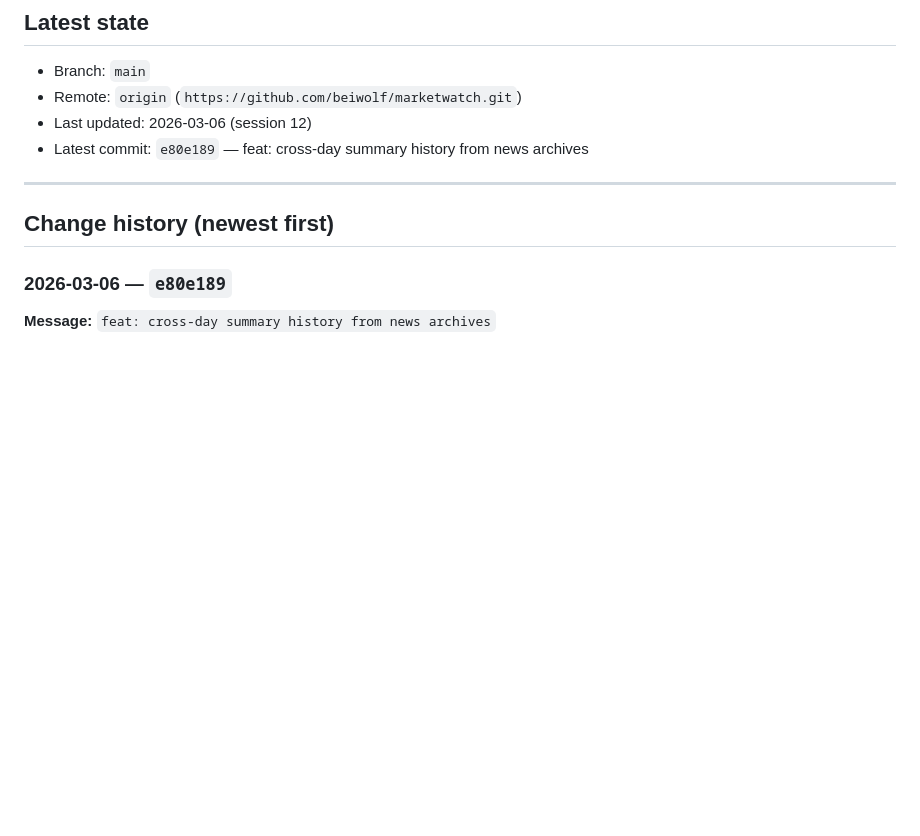
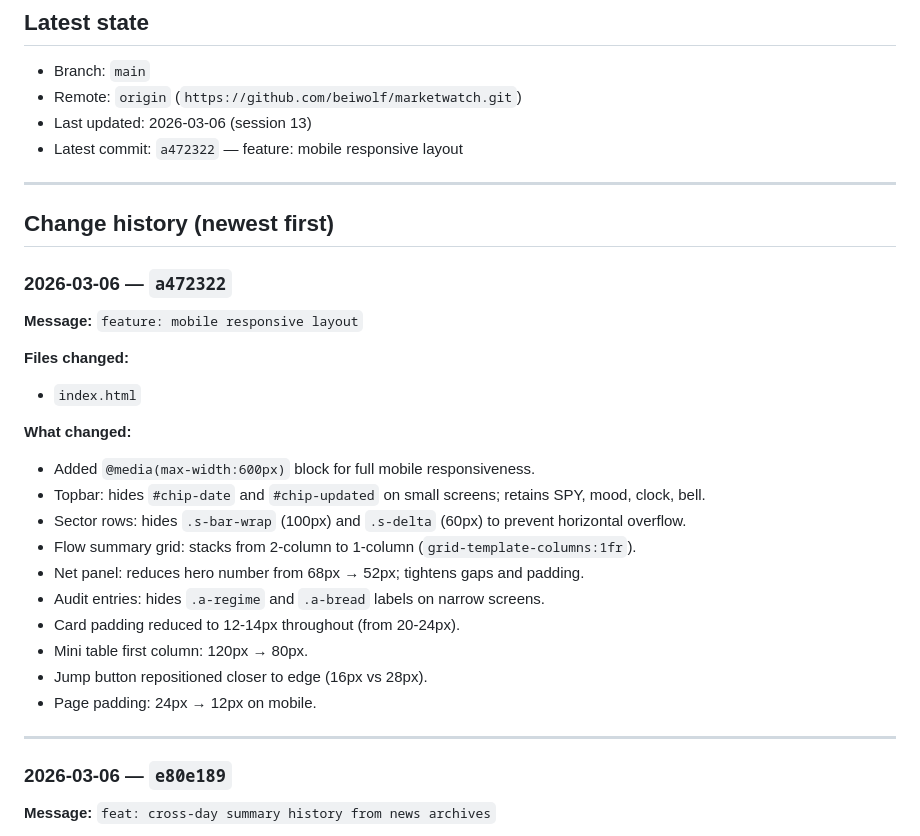
Before and after one commit to beiwolf/marketwatch, a Markdown page: MEMORY_BANK.md, the part around the change. Drawn GitHub-style; blank space fills up the shorter version.

Commit message:
docs: memory bank update — mobile responsive layout

```diff
--- a/MEMORY_BANK.md
+++ b/MEMORY_BANK.md
@@ -5,12 +5,32 @@ Canonical running memory of repository changes and why they were made.
 ## Latest state
 - Branch: `main`
 - Remote: `origin` (`https://github.com/beiwolf/marketwatch.git`)
-- Last updated: 2026-03-06 (session 12)
-- Latest commit: `e80e189` — feat: cross-day summary history from news archives
+- Last updated: 2026-03-06 (session 13)
+- Latest commit: `a472322` — feature: mobile responsive layout
 
 ---
 
 ## Change history (newest first)
+
+### 2026-03-06 — `a472322`
+**Message:** `feature: mobile responsive layout`
+
+**Files changed:**
+- `index.html`
+
+**What changed:**
+- Added `@media(max-width:600px)` block for full mobile responsiveness.
+- Topbar: hides `#chip-date` and `#chip-updated` on small screens; retains SPY, mood, clock, bell.
+- Sector rows: hides `.s-bar-wrap` (100px) and `.s-delta` (60px) to prevent horizontal overflow.
+- Flow summary grid: stacks from 2-column to 1-column (`grid-template-columns:1fr`).
+- Net panel: reduces hero number from 68px → 52px; tightens gaps and padding.
+- Audit entries: hides `.a-regime` and `.a-bread` labels on narrow screens.
+- Card padding reduced to 12-14px throughout (from 20-24px).
+- Mini table first column: 120px → 80px.
+- Jump button repositioned closer to edge (16px vs 28px).
+- Page padding: 24px → 12px on mobile.
+
+---
 
 ### 2026-03-06 — `e80e189`
 **Message:** `feat: cross-day summary history from news archives`
```
